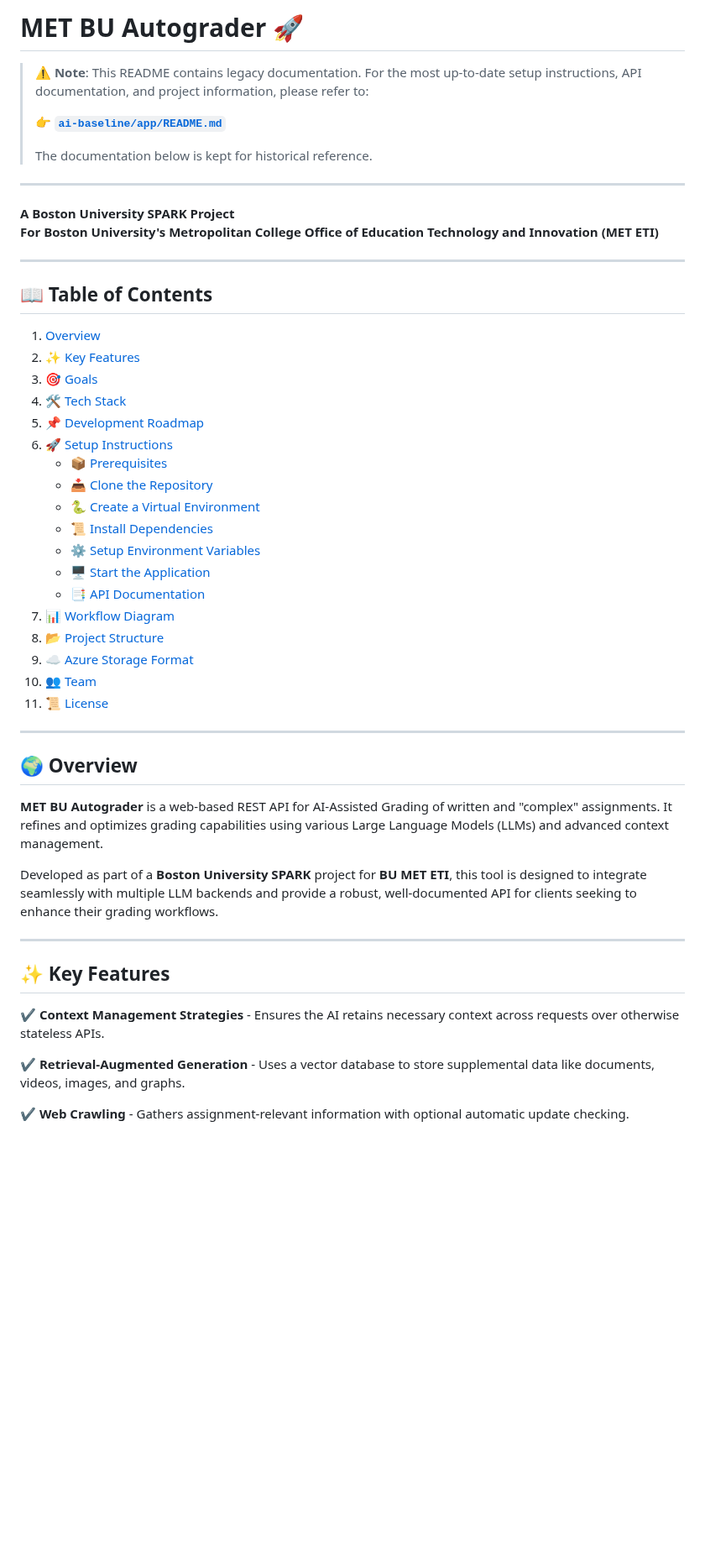
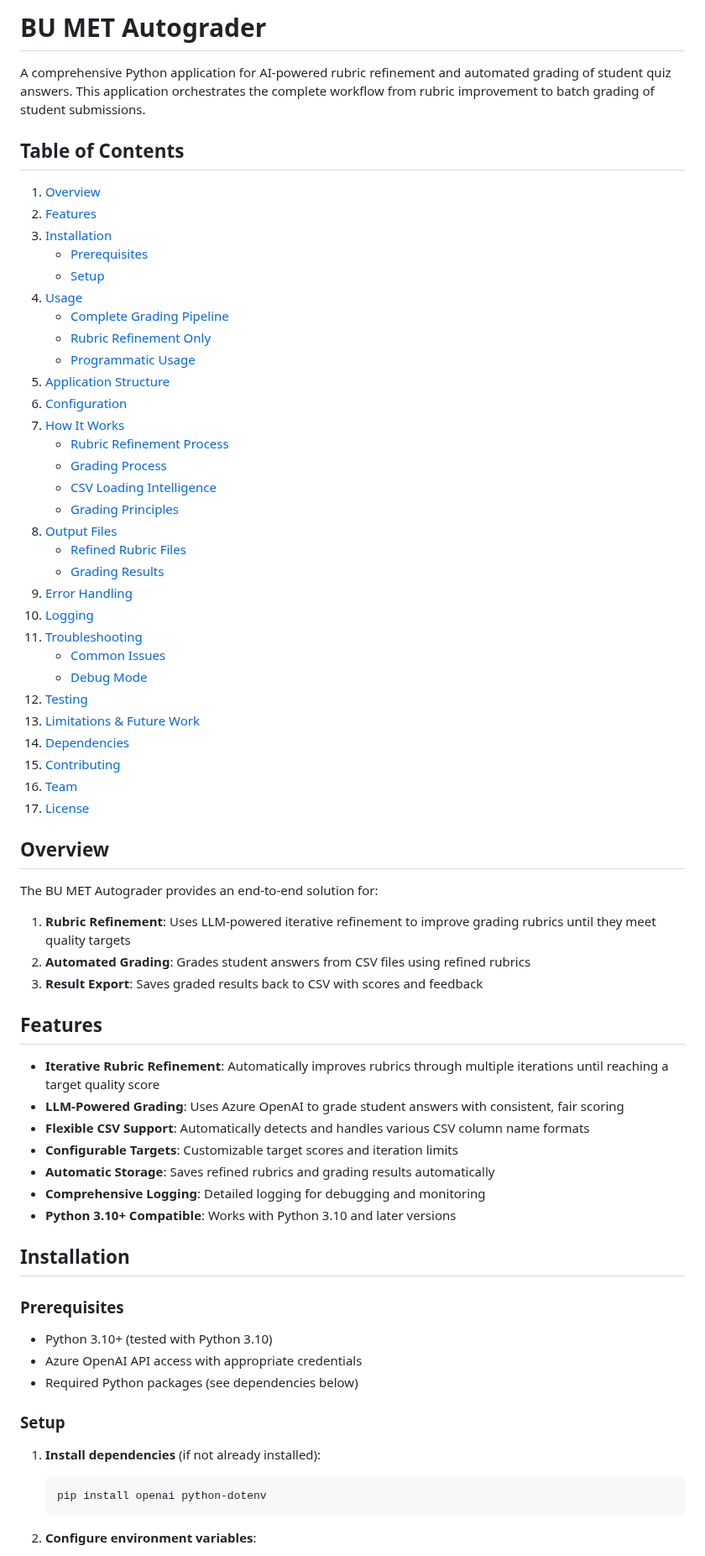
Before and after one commit to BU-Spark/ml-bu-autograder, a Markdown page: README.md, the part around one of its changes. Shown at 84% size. Drawn GitHub-style; blank space fills up the shorter version.

Commit message:
update readme with our current names, delete old one

````diff
--- a/README.md
+++ b/README.md
@@ -1,53 +1,72 @@
-# MET BU Autograder 🚀
+# BU MET Autograder
 
-> ⚠️ **Note**: This README contains legacy documentation. For the most up-to-date setup instructions, API documentation, and project information, please refer to:
->
-> **👉 [`ai-baseline/app/README.md`](ai-baseline/app/README.md)**
->
-> The documentation below is kept for historical reference.
+A comprehensive Python application for AI-powered rubric refinement and automated grading of student quiz answers. This application orchestrates the complete workflow from rubric improvement to batch grading of student submissions.
 
----
+## Table of Contents
 
-**A Boston University SPARK Project**
-**For Boston University's Metropolitan College Office of Education Technology and Innovation (MET ETI)**
+1. [Overview](#overview)
+2. [Features](#features)
+3. [Installation](#installation)
+   - [Prerequisites](#prerequisites)
+   - [Setup](#setup)
+4. [Usage](#usage)
+   - [Complete Grading Pipeline](#complete-grading-pipeline)
+   - [Rubric Refinement Only](#rubric-refinement-only)
+   - [Programmatic Usage](#programmatic-usage)
+5. [Application Structure](#application-structure)
+6. [Configuration](#configuration)
+7. [How It Works](#how-it-works)
+   - [Rubric Refinement Process](#rubric-refinement-process)
+   - [Grading Process](#grading-process)
+   - [CSV Loading Intelligence](#csv-loading-intelligence)
+   - [Grading Principles](#grading-principles)
+8. [Output Files](#output-files)
+   - [Refined Rubric Files](#refined-rubric-files)
+   - [Grading Results](#grading-results)
+9. [Error Handling](#error-handling)
+10. [Logging](#logging)
+11. [Troubleshooting](#troubleshooting)
+    - [Common Issues](#common-issues)
+    - [Debug Mode](#debug-mode)
+12. [Testing](#testing)
+13. [Limitations & Future Work](#limitations--future-work)
+14. [Dependencies](#dependencies)
+15. [Contributing](#contributing)
+16. [Team](#team)
+17. [License](#license)
 
----
+## Overview
 
-## 📖 Table of Contents
-1. [Overview](#-overview)
-2. [✨ Key Features](#-key-features)
-3. [🎯 Goals](#-goals)
-4. [🛠️ Tech Stack](#-tech-stack)
-5. [📌 Development Roadmap](#-development-roadmap)
-6. [🚀 Setup Instructions](#-setup-instructions)
-   - [📦 Prerequisites](#-prerequisites)
-   - [📥 Clone the Repository](#-clone-the-repository)
-   - [🐍 Create a Virtual Environment](#-create-a-virtual-environment)
-   - [📜 Install Dependencies](#-install-dependencies)
-   - [⚙️ Setup Environment Variables](#-setup-environment-variables)
-   - [🖥️ Start the Application](#-start-the-application)
-   - [📑 API Documentation](#-api-documentation)
-7. [📊 Workflow Diagram](#-workflow-diagram)
-8. [📂 Project Structure](#-project-structure)
-9. [☁️ Azure Storage Format](#-azure-storage-format)
-10. [👥 Team](#-team)
-11. [📜 License](#-license)
+The BU MET Autograder provides an end-to-end solution for:
 
----
+1. **Rubric Refinement**: Uses LLM-powered iterative refinement to improve grading rubrics until they meet quality targets
+2. **Automated Grading**: Grades student answers from CSV files using refined rubrics
+3. **Result Export**: Saves graded results back to CSV with scores and feedback
 
-## 🌍 Overview
+## Features
 
-**MET BU Autograder** is a web-based REST API for AI-Assisted Grading of written and "complex" assignments. It refines and optimizes grading capabilities using various Large Language Models (LLMs) and advanced context management.
+- **Iterative Rubric Refinement**: Automatically improves rubrics through multiple iterations until reaching a target quality score
+- **LLM-Powered Grading**: Uses Azure OpenAI to grade student answers with consistent, fair scoring
+- **Flexible CSV Support**: Automatically detects and handles various CSV column name formats
+- **Configurable Targets**: Customizable target scores and iteration limits
+- **Automatic Storage**: Saves refined rubrics and grading results automatically
+- **Comprehensive Logging**: Detailed logging for debugging and monitoring
+- **Python 3.10+ Compatible**: Works with Python 3.10 and later versions
 
-Developed as part of a **Boston University SPARK** project for **BU MET ETI**, this tool is designed to integrate seamlessly with multiple LLM backends and provide a robust, well-documented API for clients seeking to enhance their grading workflows.
+## Installation
 
----
+### Prerequisites
 
-## ✨ Key Features
+- Python 3.10+ (tested with Python 3.10)
+- Azure OpenAI API access with appropriate credentials
+- Required Python packages (see dependencies below)
 
-✔️ **Context Management Strategies** - Ensures the AI retains necessary context across requests over otherwise stateless APIs.
+### Setup
 
-✔️ **Retrieval-Augmented Generation** - Uses a vector database to store supplemental data like documents, videos, images, and graphs.
+1. **Install dependencies** (if not already installed):
+   ```bash
+   pip install openai python-dotenv
+   ```
 
-✔️ **Web Crawling** - Gathers assignment-relevant information with optional automatic update checking.
+2. **Configure environment variables**:
 
````
Also changed, not shown: other parts of README.md (+366 -230 lines).
